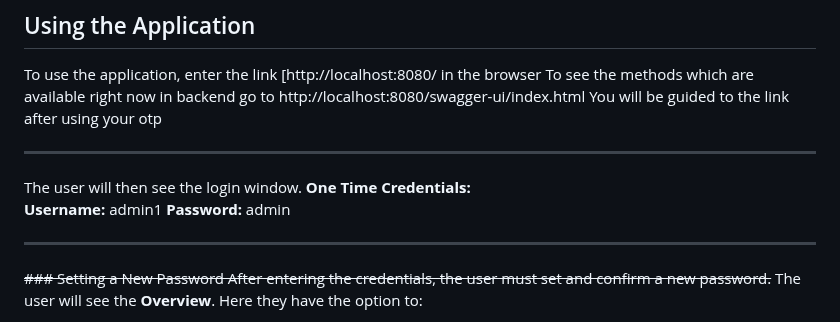
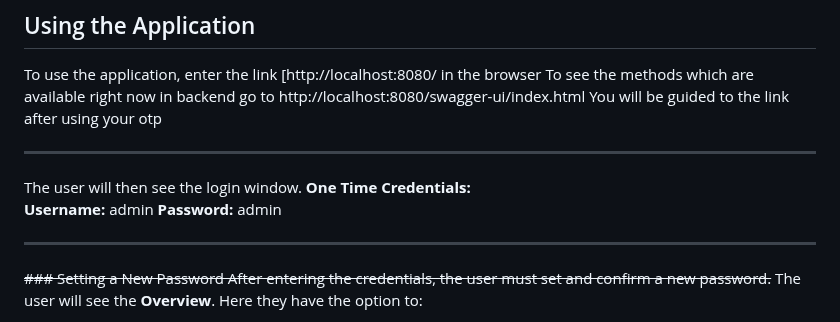
Before and after one commit to twoichai/spielerminusapp, a Markdown page: README.md, the part around the change. Rendered like a GitHub page.

```diff
--- a/README.md
+++ b/README.md
@@ -37,7 +37,7 @@ You will be guided to the link after using your otp
 ---
 The user will then see the login window.
 **One Time Credentials:**
-**Username:** admin1
+**Username:** admin
 **Password:** admin
 
 ---
```
